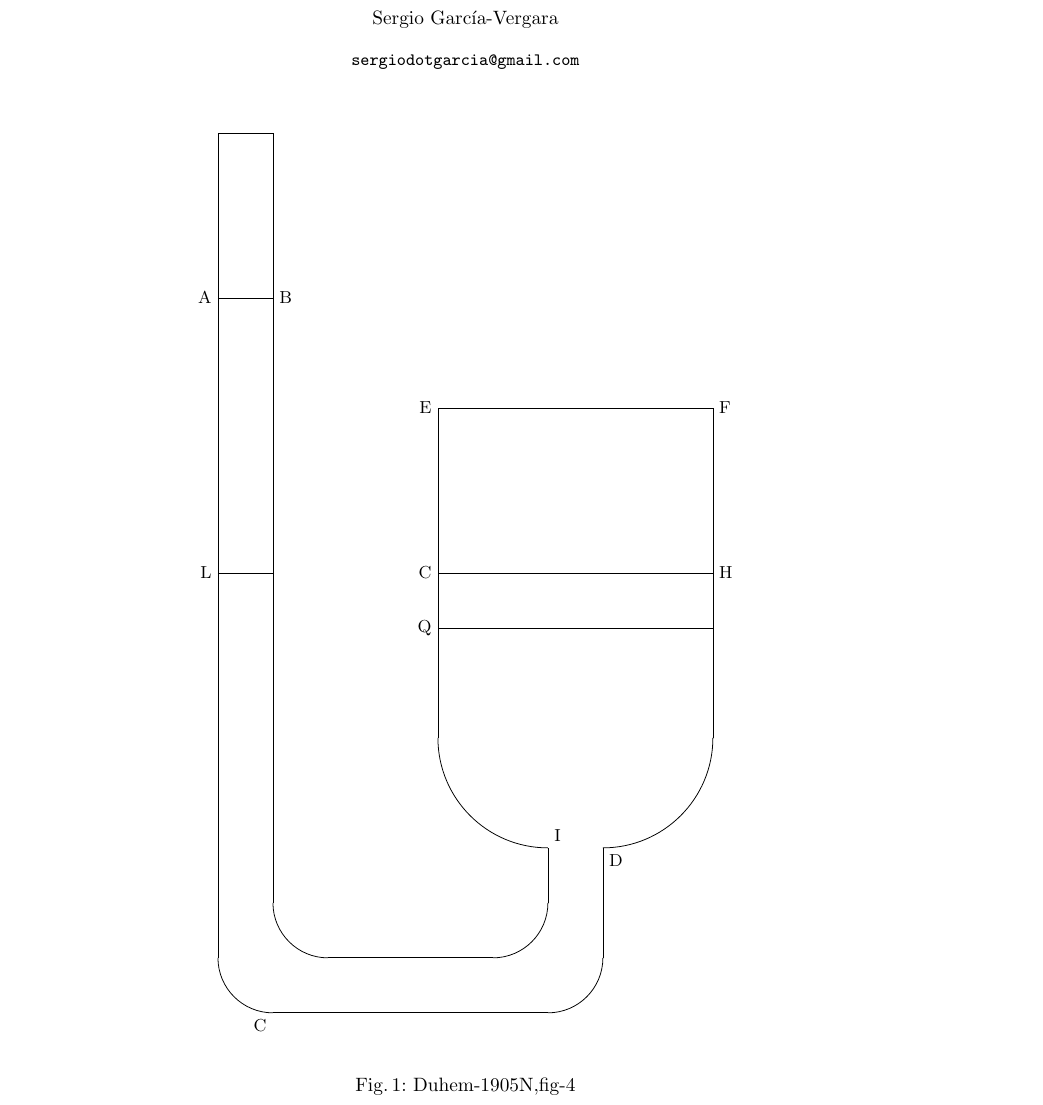
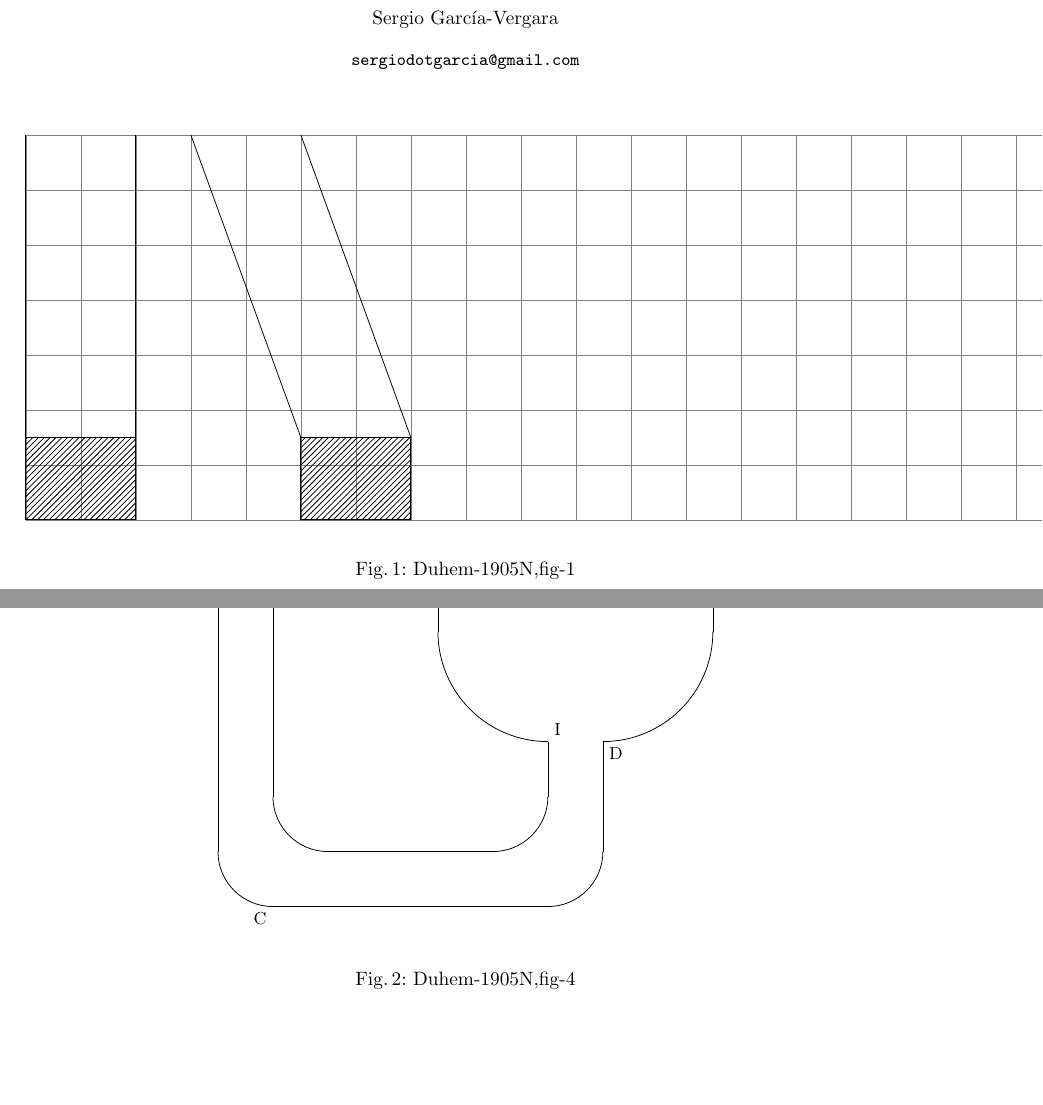
Before and after one commit to sgarciav/latex_docs, a LaTeX paper (papers/upwork/TikZFigures/TikZFigures.tex): part of the page before the commit and two parts of pages 1 and 2 of 2 after it, the two joined at a grey line, cut so that both start at the same text, the shorter picture padded with empty space. Compiled offline with pdfLaTeX.

Commit message:
upwork: Progress on subfigures of Fig 1

```diff
--- a/papers/upwork/TikZFigures/TikZFigures.tex
+++ b/papers/upwork/TikZFigures/TikZFigures.tex
@@ -31,6 +30,8 @@
 
 % setup style of tikzlibrary elements
 % ------------------------------------
+\usetikzlibrary{patterns}
+\usetikzlibrary{patterns.meta}
 \usetikzlibrary{arrows}
 \usetikzlibrary{quotes,angles}
 \usetikzlibrary{positioning}
@@ -102,6 +103,38 @@
 \begin{center}
 \begin{tikzpicture}[auto, node distance=2.7cm, >=latex']
 
+  \tikzmath{\xmax = 20; \ymax = 7; \width = 2; \bh = 1.5;}
+  \tikzmath{\s2 = \width + 1;}
+
+  % comment out
+  \draw[step=1cm,gray,very thin] (0,0) grid (\xmax,\ymax);
+
+  % Fig 1
+  \draw (0,\ymax) -- (0,0) -- (\width,0) -- (\width,\ymax);
+  \draw (0,\bh) -- (\width,\bh);
+  \draw[pattern={north east lines}] (0,0) rectangle +(\width,\bh);
+
+  % Fig 2
+  \draw (\s2,\ymax) -- (\s2+\width,\bh) -- (\s2+\width,0) -- (\s2+\width*2,0) -- (\s2+\width*2,\bh) -- (\s2+\width,\ymax);
+  \draw[pattern={north east lines}] (\s2+\width,0) rectangle +(\width,\bh);
+
+
+\end{tikzpicture}
+\end{center}
+ \caption{Duhem-1905N,fig-1}
+\label{fig:Duhem-fig1}
+\end{figure}
+
+
+% @@@@@@@@@@@@@@@@@@@@@@@@@@@@@@@@@@@@@@@@@@@@@@@@@@
+
+% \section{2025.05}
+% ---------------------------
+
+\begin{figure}[h]
+\begin{center}
+\begin{tikzpicture}[auto, node distance=2.7cm, >=latex']
+
   \tikzmath{\ymax = 16; \b = 1; \tmax = 11;}
 
   % % comment out
```
Also changed, not shown: papers/upwork/TikZFigures/TikZFigures.tex (1 more changed lines).
